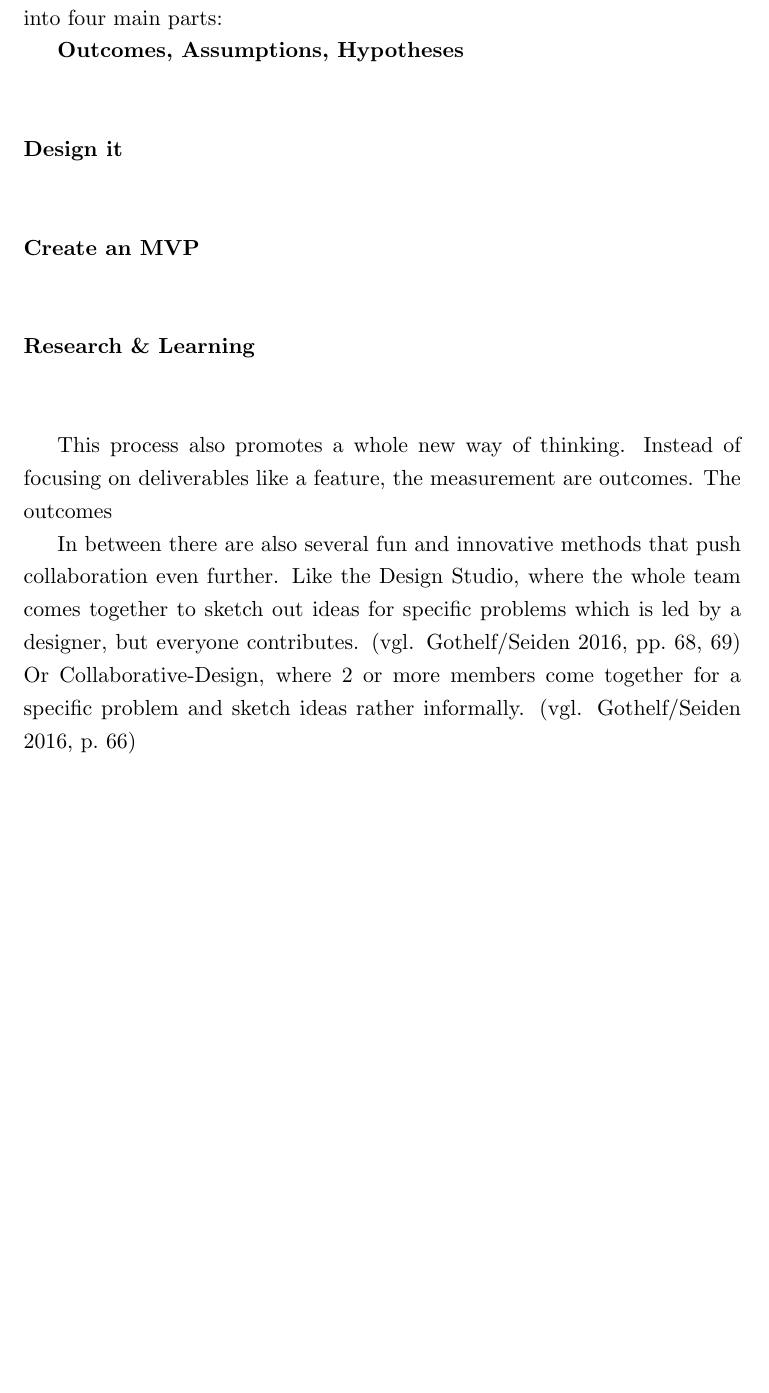
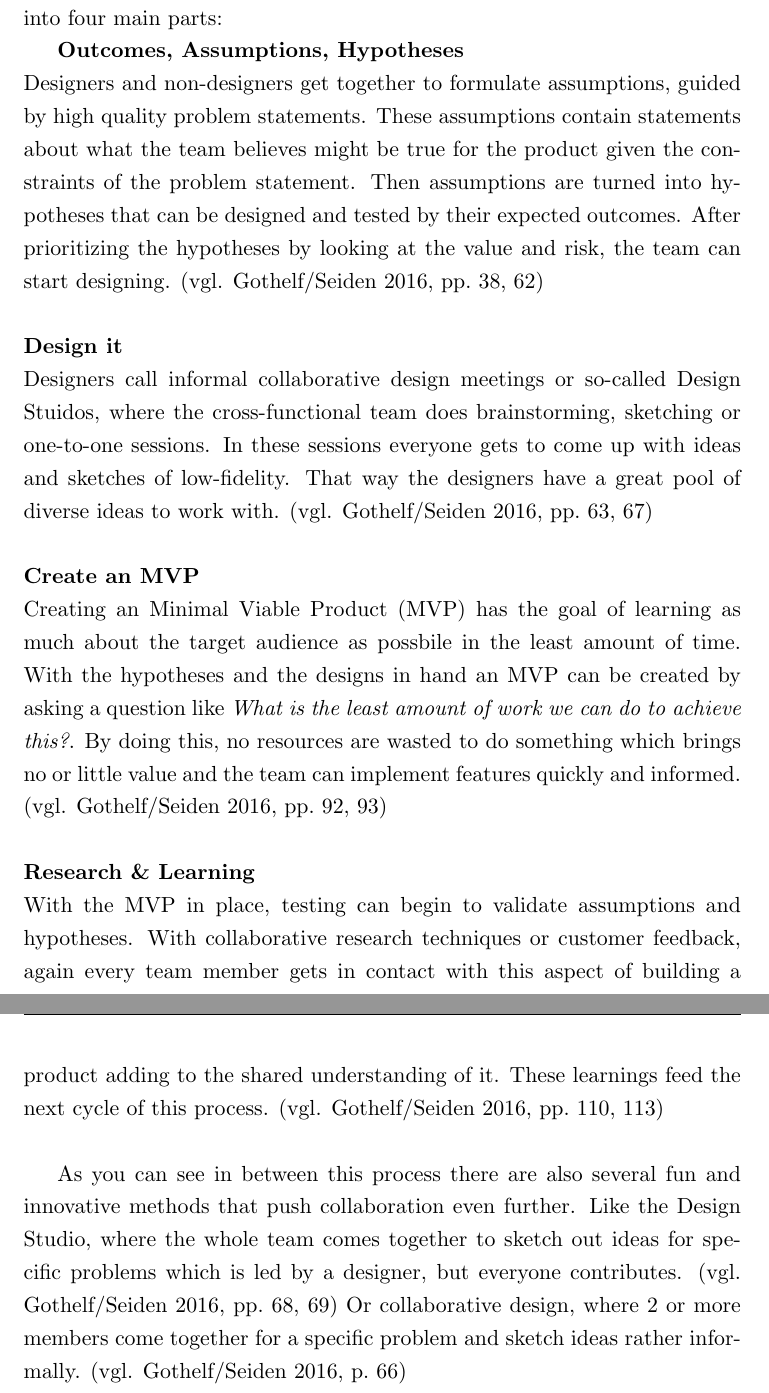
Before and after one commit to hanslissi/DesignToCode_Bachelorthesis, a LaTeX thesis (DesignToCode_Bachelorthesis.tex, which reads chapters/3/0_Roadmap of an iterative Web-Project.tex): part of page 17 of 21 before the commit and two parts of pages 17 and 18 of 22 after it, the two joined at a grey line, cut so that both start at the same text, the shorter picture padded with empty space. Compiled offline with pdfLaTeX.

Commit message:
finish chapter 3

```diff
--- a/chapters/3/0_Roadmap of an iterative Web-Project.tex
+++ b/chapters/3/0_Roadmap of an iterative Web-Project.tex
@@ -158,21 +158,34 @@ So, how does this process actually look like? The process is broken down into fo
 % NOTE: Maybe add a graphic of the Lean UX process
 
 \textbf{Outcomes, Assumptions, Hypotheses} \\ % (Lean UX page 38)
-\\\\
+Designers and non-designers get together to formulate assumptions, guided by high quality problem
+statements. These assumptions contain statements about what the team believes might be true for the
+product given the constraints of the problem statement. Then assumptions are turned into hypotheses
+that can be designed and tested by their expected outcomes. After prioritizing the hypotheses by
+looking at the value and risk, the team can start designing.
+\vglcite[38, 62]{gothelfLeanUXProduktentwicklung2016}\\\\
 \textbf{Design it} \\
-\\\\
+Designers call informal collaborative design meetings or so-called Design Stuidos, where the
+cross-functional team does brainstorming, sketching or one-to-one sessions. In these sessions
+everyone gets to come up with ideas and sketches of low-fidelity. That way the designers have a
+great pool of diverse ideas to work with. \vglcite[63, 67]{gothelfLeanUXProduktentwicklung2016} \\\\
 \textbf{Create an MVP} \\
-\\\\
+Creating an Minimal Viable Product (MVP) has the goal of learning as much about the target audience
+as possbile in the least amount of time. With the hypotheses and the designs in hand an MVP can be
+created by asking a question like \textit{What is the least amount of work we can do to achieve
+this?}. By doing this, no resources are wasted to do something which brings no or little value and
+the team can implement features quickly and informed.
+\vglcite[92, 93]{gothelfLeanUXProduktentwicklung2016} \\\\
 \textbf{Research \& Learning} \\
-\\
+With the MVP in place, testing can begin to validate assumptions and hypotheses. With collaborative
+research techniques or customer feedback, again every team member gets in contact with this aspect
+of building a product adding to the shared understanding of it. These learnings feed the next cycle
+of this process. \vglcite[110, 113]{gothelfLeanUXProduktentwicklung2016} \\
 
-This process also promotes a whole new way of thinking. Instead of focusing on deliverables like a
-feature, the measurement are outcomes. The outcomes
-
-In between there are also several fun and innovative methods that push collaboration even further.
-Like the Design Studio, where the whole team comes together to sketch out ideas for specific
-problems which is led by a designer, but everyone contributes.
-\vglcite[68,69]{gothelfLeanUXProduktentwicklung2016} Or Collaborative-Design, where 2 or more
+As you can see in between this process there are also several fun and innovative methods that push
+collaboration even further. Like the Design Studio, where the whole team comes together to sketch
+out ideas for specific problems which is led by a designer, but everyone contributes.
+\vglcite[68,69]{gothelfLeanUXProduktentwicklung2016} Or collaborative design, where 2 or more
 members come together for a specific problem and sketch ideas rather informally.
 \vglcite[66]{gothelfLeanUXProduktentwicklung2016}
 
```
Also changed, not shown: chapters/3/0_Roadmap of an iterative Web-Project.tex (2 more changed lines).
